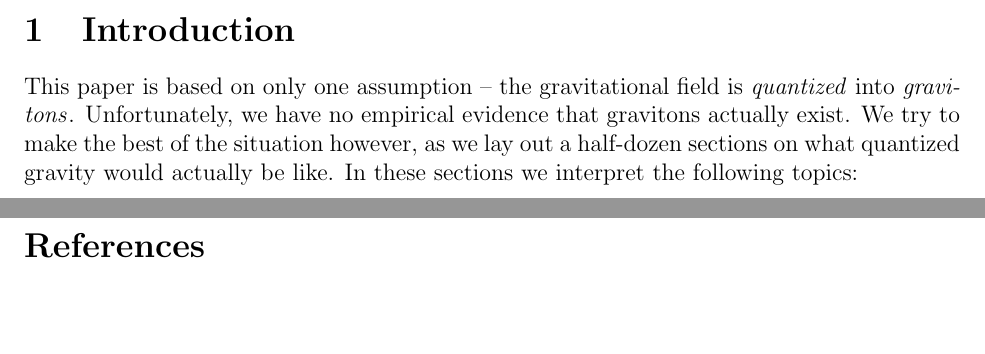
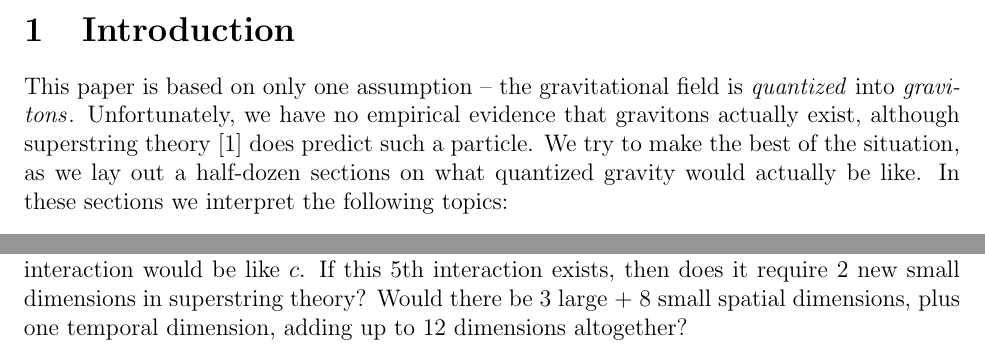
Before and after one commit to sjhalayka/papers, a LaTeX paper (anisotropic gravitation/bezier_escape.tex): two parts of pages 1 and 6 of 6 before the commit and two parts of pages 1 and 5 of 6 after it, joined at a grey line, cut so that both start at the same text, the shorter picture padded with empty space. Compiled offline with pdfLaTeX.

Commit message:
Add files via upload

```diff
--- a/anisotropic gravitation/bezier_escape.tex
+++ b/anisotropic gravitation/bezier_escape.tex
@@ -36,8 +36,8 @@ In this paper, we will consider aspherical -- {\textit{anisotropic}} -- gravitat
 \section{Introduction}
 
 This paper is based on only one assumption -- the gravitational field is {\textit{quantized}} into {\textit{gravitons}}.
-Unfortunately, we have no empirical evidence that gravitons actually exist.
-We try to make the best of the situation however, as we lay out a half-dozen sections on what quantized gravity would actually be like.
+Unfortunately, we have no empirical evidence that gravitons actually exist, although superstring theory \cite{susskind} does predict such a particle.
+We try to make the best of the situation, as we lay out a half-dozen sections on what quantized gravity would actually be like.
 In these sections we interpret the following topics:
 \begin{itemize}
 \item Time dilation at a high level
@@ -241,6 +241,11 @@ If this symmetry exists, then this $5$th interaction would be opposite of 3-dime
 In other words, where the strong interaction is 2-dimensional (e.g. a triangle of quarks), the $5$th interaction would be 3-dimensional (e.g. a tetrahedron of constituents).
 Where the strong interaction relies on 1-dimensional strings to communicate, the $5$th interaction would rely on 2-dimensional membranes.
 Where the strong coupling constant is like $1$, the coupling constant for this $5$th interaction would be like $c$.
+If this $5$th interaction exists, then does it require 2 new small dimensions in superstring theory?
+Would there be 3 large + 8 small spatial dimensions, plus one temporal dimension, adding up to 12 dimensions altogether?
+
+
+
 
 
 \pagebreak
```
Also changed, not shown: anisotropic gravitation/bezier_escape.pdf, anisotropic gravitation/bezier_escape.tex (5 more changed lines), 2 other files.
